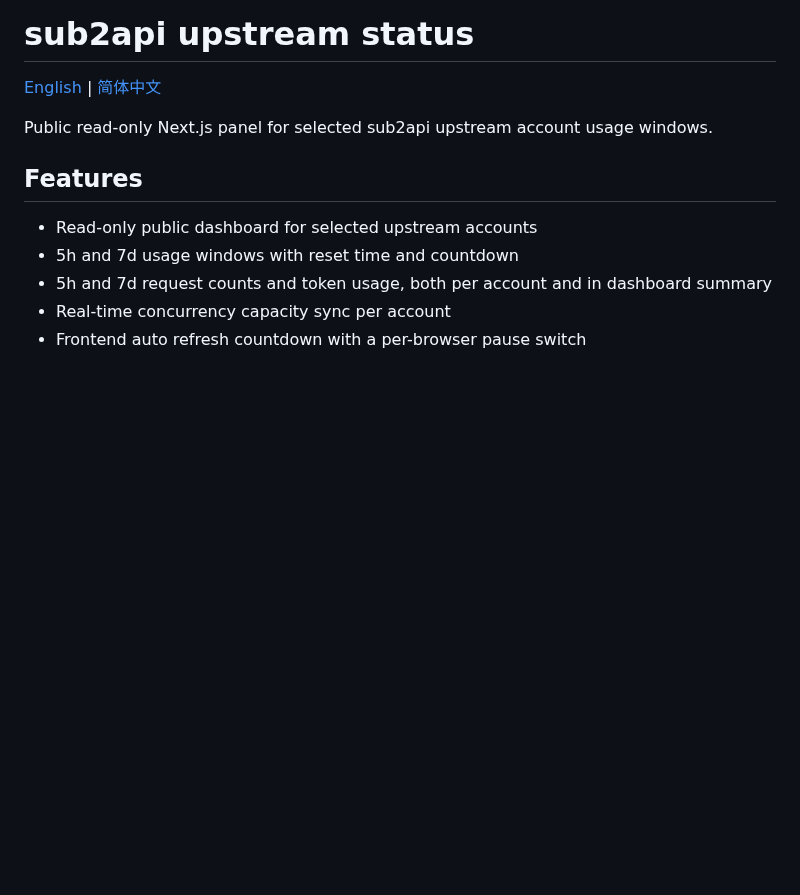
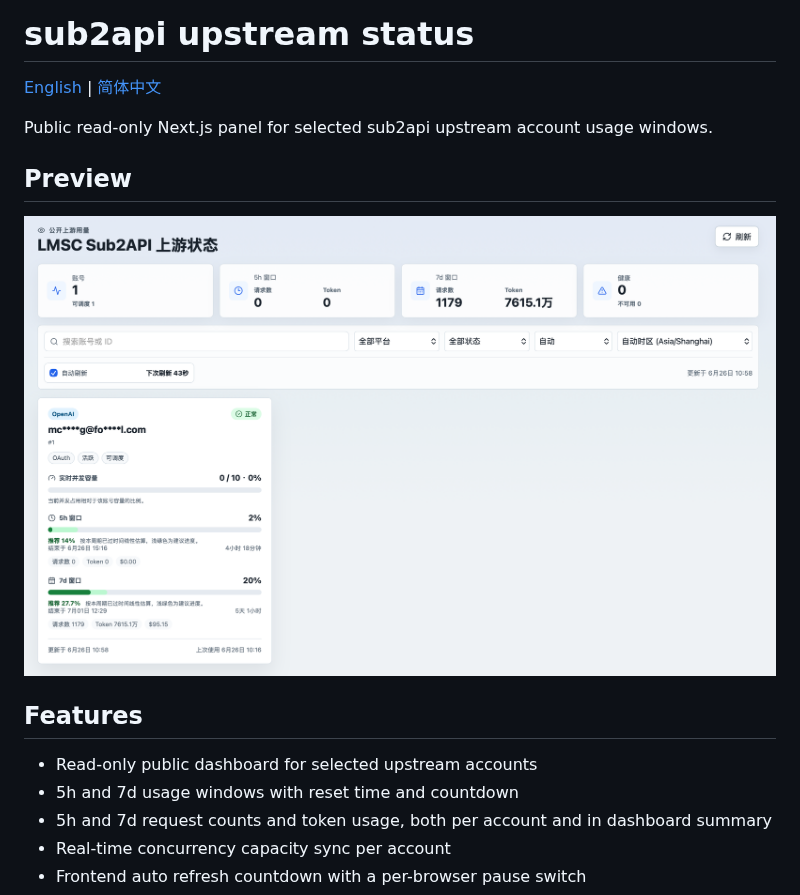
Before and after one commit to Ljzd-PRO/sub2api-upstream-status, a Markdown page: README.md, the part around the change. GitHub-like rendering; pictures changed too: docs/images/dashboard-preview.png (added); blank space fills up the shorter version.

Commit message:
Add README dashboard preview

```diff
--- a/README.md
+++ b/README.md
@@ -3,6 +3,10 @@
 [English](README.md) | [简体中文](README.zh-CN.md)
 
 Public read-only Next.js panel for selected sub2api upstream account usage windows.
+
+## Preview
+
+![sub2api upstream status dashboard preview](docs/images/dashboard-preview.png)
 
 ## Features
 
```
Also changed, not shown: README.zh-CN.md (+4 -0 lines).
